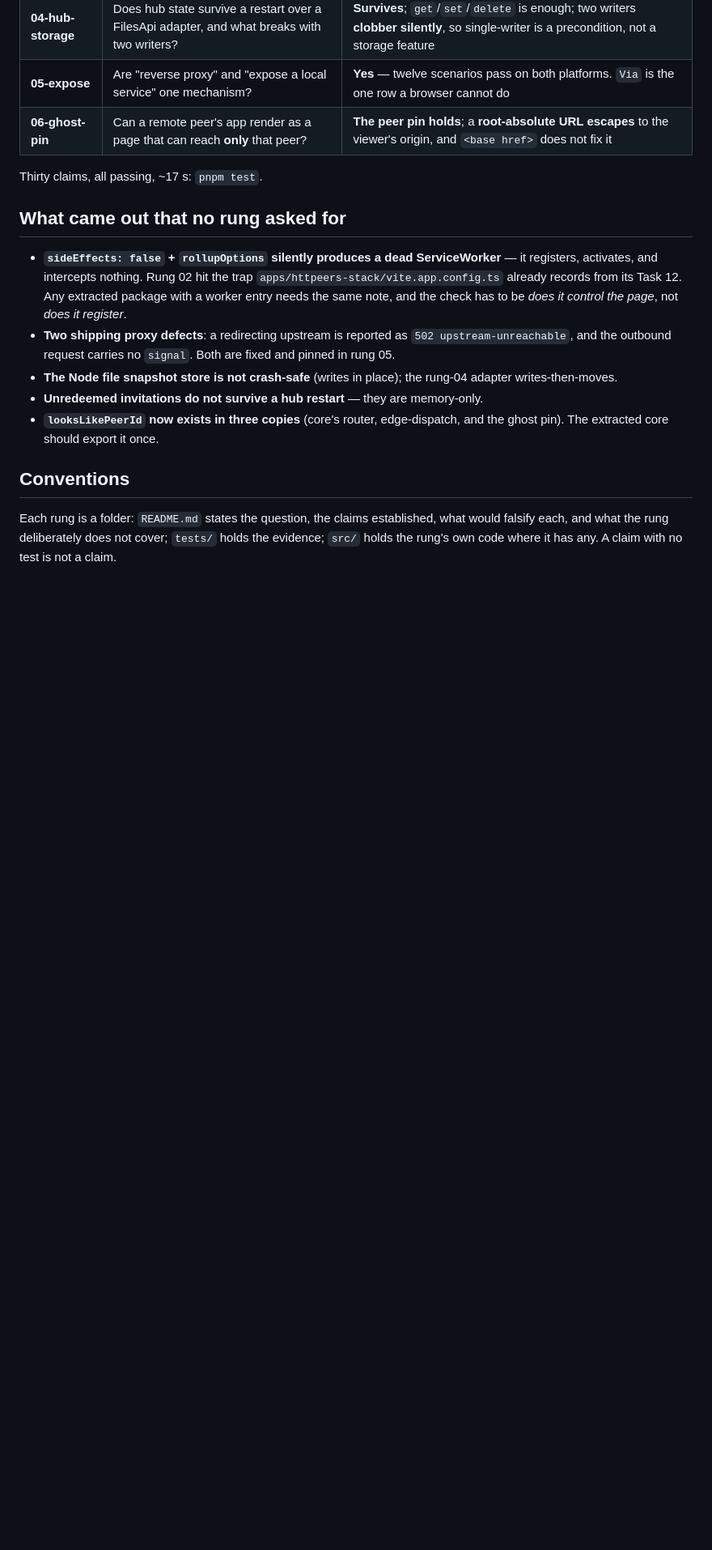
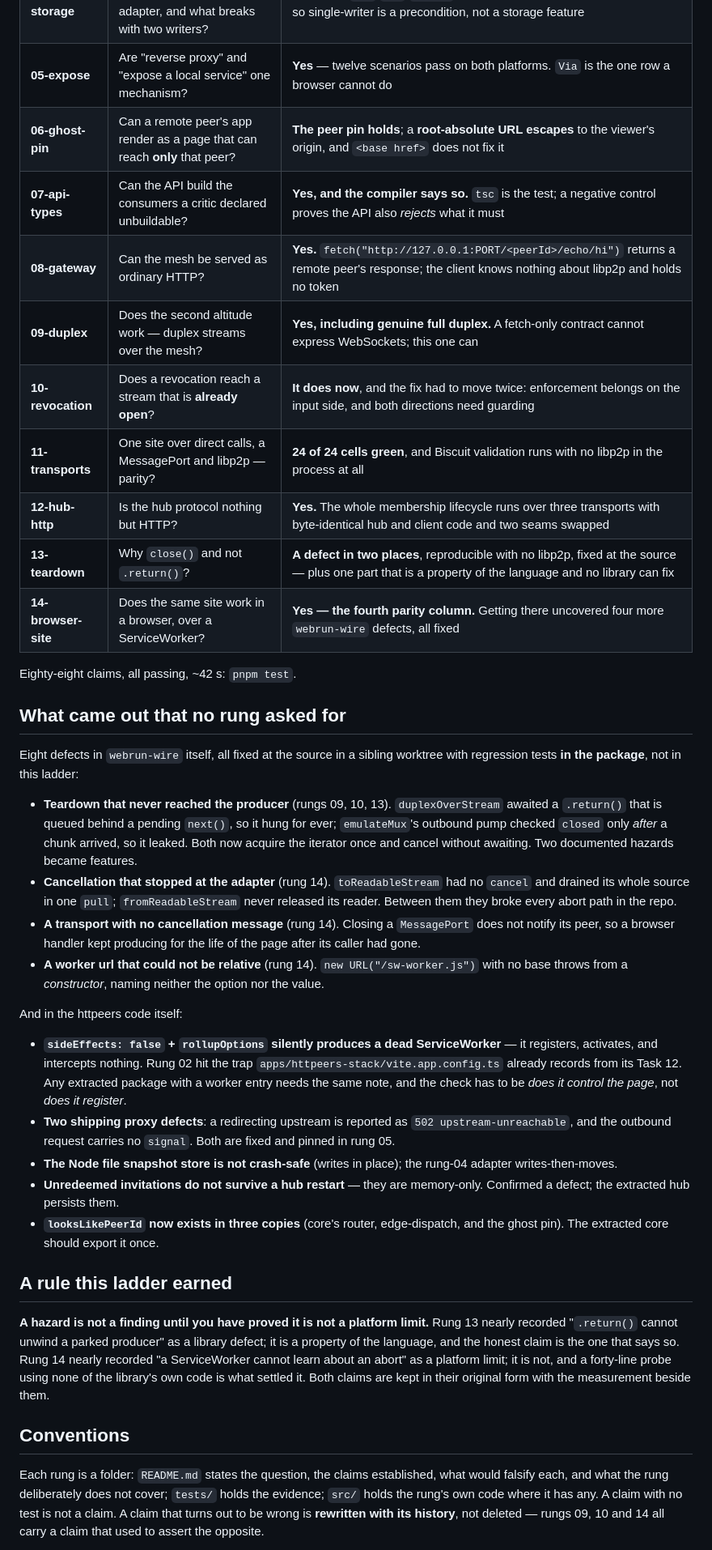
Before and after one commit to statewalker/statewalker-sandbox, a Markdown page: apps/httpeers-lib-protos/README.md, the part around one of its changes. Shown at 81% size. Rendered like a GitHub page; blank space fills up the shorter version.

Commit message:
docs(protos): bring the ladder index up to fourteen rungs
It still described six rungs and thirty claims; there are fourteen and
eighty-eight. Adds the rung 07-14 rows, collects the eight webrun-wire
defects the ladder found in one place, and records the rule the last two
rungs earned: a hazard is not a finding until you have proved it is not
a platform limit.

Co-Authored-By: Claude Opus 5 (1M context) <noreply@anthropic.com>

```diff
--- a/apps/httpeers-lib-protos/README.md
+++ b/apps/httpeers-lib-protos/README.md
@@ -31,10 +35,39 @@ The base is the union of both working branches: `main`'s mesh proxy merged with
 | **04-hub-storage** | Does hub state survive a restart over a FilesApi adapter, and what breaks with two writers? | **Survives**; `get`/`set`/`delete` is enough; two writers **clobber silently**, so single-writer is a precondition, not a storage feature |
 | **05-expose** | Are "reverse proxy" and "expose a local service" one mechanism? | **Yes** — twelve scenarios pass on both platforms. `Via` is the one row a browser cannot do |
 | **06-ghost-pin** | Can a remote peer's app render as a page that can reach **only** that peer? | **The peer pin holds**; a **root-absolute URL escapes** to the viewer's origin, and `<base href>` does not fix it |
+| **07-api-types** | Can the API build the consumers a critic declared unbuildable? | **Yes, and the compiler says so.** `tsc` is the test; a negative control proves the API also *rejects* what it must |
+| **08-gateway** | Can the mesh be served as ordinary HTTP? | **Yes.** `fetch("http://127.0.0.1:PORT/<peerId>/echo/hi")` returns a remote peer's response; the client knows nothing about libp2p and holds no token |
+| **09-duplex** | Does the second altitude work — duplex streams over the mesh? | **Yes, including genuine full duplex.** A fetch-only contract cannot express WebSockets; this one can |
+| **10-revocation** | Does a revocation reach a stream that is **already open**? | **It does now**, and the fix had to move twice: enforcement belongs on the input side, and both directions need guarding |
+| **11-transports** | One site over direct calls, a MessagePort and libp2p — parity? | **24 of 24 cells green**, and Biscuit validation runs with no libp2p in the process at all |
+| **12-hub-http** | Is the hub protocol nothing but HTTP? | **Yes.** The whole membership lifecycle runs over three transports with byte-identical hub and client code and two seams swapped |
+| **13-teardown** | Why `close()` and not `.return()`? | **A defect in two places**, reproducible with no libp2p, fixed at the source — plus one part that is a property of the language and no library can fix |
+| **14-browser-site** | Does the same site work in a browser, over a ServiceWorker? | **Yes — the fourth parity column.** Getting there uncovered four more `webrun-wire` defects, all fixed |
 
-Thirty claims, all passing, ~17 s: `pnpm test`.
+Eighty-eight claims, all passing, ~42 s: `pnpm test`.
 
 ## What came out that no rung asked for
+
+Eight defects in `webrun-wire` itself, all fixed at the source in a sibling
+worktree with regression tests **in the package**, not in this ladder:
+
+- **Teardown that never reached the producer** (rungs 09, 10, 13).
+  `duplexOverStream` awaited a `.return()` that is queued behind a pending
+  `next()`, so it hung for ever; `emulateMux`'s outbound pump checked `closed`
+  only *after* a chunk arrived, so it leaked. Both now acquire the iterator
+  once and cancel without awaiting. Two documented hazards became features.
+- **Cancellation that stopped at the adapter** (rung 14). `toReadableStream`
+  had no `cancel` and drained its whole source in one `pull`;
+  `fromReadableStream` never released its reader. Between them they broke every
+  abort path in the repo.
+- **A transport with no cancellation message** (rung 14). Closing a
+  `MessagePort` does not notify its peer, so a browser handler kept producing
+  for the life of the page after its caller had gone.
+- **A worker url that could not be relative** (rung 14). `new
+  URL("/sw-worker.js")` with no base throws from a *constructor*, naming
+  neither the option nor the value.
+
+And in the httpeers code itself:
 
 - **`sideEffects: false` + `rollupOptions` silently produces a dead
   ServiceWorker** — it registers, activates, and intercepts nothing. Rung 02
@@ -46,14 +79,27 @@ Thirty claims, all passing, ~17 s: `pnpm test`.
   Both are fixed and pinned in rung 05.
 - **The Node file snapshot store is not crash-safe** (writes in place); the
   rung-04 adapter writes-then-moves.
-- **Unredeemed invitations do not survive a hub restart** — they are memory-only.
+- **Unredeemed invitations do not survive a hub restart** — they are
+  memory-only. Confirmed a defect; the extracted hub persists them.
 - **`looksLikePeerId` now exists in three copies** (core's router,
   edge-dispatch, and the ghost pin). The extracted core should export it once.
+
+## A rule this ladder earned
+
+**A hazard is not a finding until you have proved it is not a platform limit.**
+Rung 13 nearly recorded "`.return()` cannot unwind a parked producer" as a
+library defect; it is a property of the language, and the honest claim is the
+one that says so. Rung 14 nearly recorded "a ServiceWorker cannot learn about
+an abort" as a platform limit; it is not, and a forty-line probe using none of
+the library's own code is what settled it. Both claims are kept in their
+original form with the measurement beside them.
 
 ## Conventions
 
 Each rung is a folder: `README.md` states the question, the claims established,
 what would falsify each, and what the rung deliberately does not cover;
 `tests/` holds the evidence; `src/` holds the rung's own code where it has any.
-A claim with no test is not a claim.
+A claim with no test is not a claim. A claim that turns out to be wrong is
+**rewritten with its history**, not deleted — rungs 09, 10 and 14 all carry a
+claim that used to assert the opposite.
 
```
Also changed, not shown: other parts of apps/httpeers-lib-protos/README.md (+15 -6 lines).
